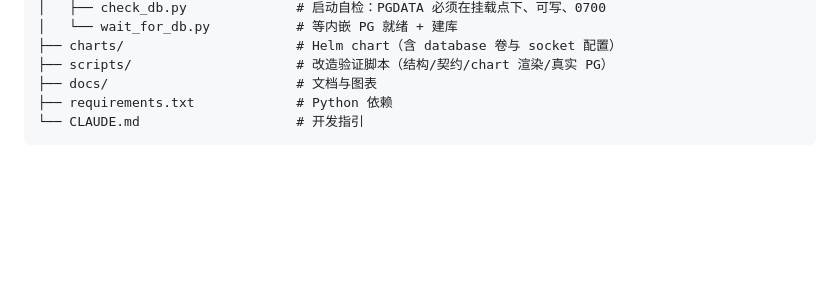
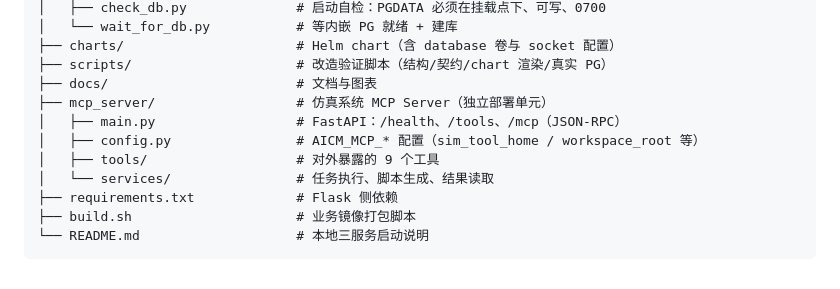
Before and after one commit to Binknight/TrainMeshAgent, a Markdown page: docs/使用指南.md, the part around the change. GitHub-like rendering; blank space fills up the shorter version.

Commit message:
docs: 目录树同步移除已删除的 CLAUDE.md，并补上缺失的 mcp_server/ 等条目
上一提交删除了 AGENTS.md 与 CLAUDE.md，但 docs/使用指南.md 的目录树仍列着
CLAUDE.md，成为失效引用。本次一并修正该目录树的两处问题：

- 移除已不存在的 CLAUDE.md
- 补上此前就遗漏的 mcp_server/（含 main.py / config.py / tools / services）
  与根级 build.sh、README.md，使目录树与真实仓库结构一致
- requirements.txt 的注释由「Python 依赖」改为「Flask 侧依赖」，与 mcp_server/
  各有独立 requirements.txt 的实际情况对齐

已校验：目录树中全部根级条目均真实存在，无失效引用。

````diff
--- a/docs/使用指南.md
+++ b/docs/使用指南.md
@@ -631,6 +631,12 @@ TrainMeshAgent_0514/
 ├── charts/                      # Helm chart（含 database 卷与 socket 配置）
 ├── scripts/                     # 改造验证脚本（结构/契约/chart 渲染/真实 PG）
 ├── docs/                        # 文档与图表
-├── requirements.txt             # Python 依赖
-└── CLAUDE.md                    # 开发指引
+├── mcp_server/                  # 仿真系统 MCP Server（独立部署单元）
+│   ├── main.py                  # FastAPI：/health、/tools、/mcp（JSON-RPC）
+│   ├── config.py                # AICM_MCP_* 配置（sim_tool_home / workspace_root 等）
+│   ├── tools/                   # 对外暴露的 9 个工具
+│   └── services/                # 任务执行、脚本生成、结果读取
+├── requirements.txt             # Flask 侧依赖
+├── build.sh                     # 业务镜像打包脚本
+└── README.md                    # 本地三服务启动说明
 ```
````
